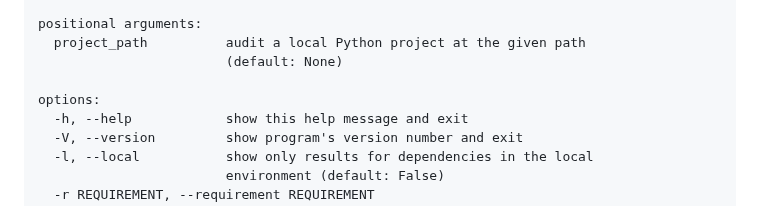
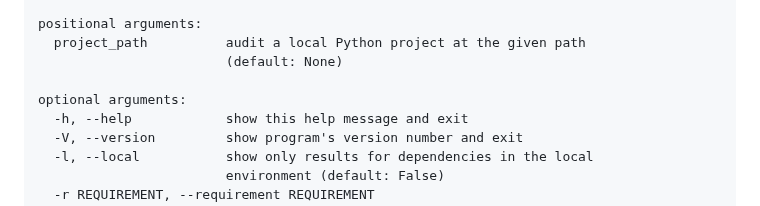
Before and after one commit to pypa/pip-audit, a Markdown page: README.md, the part around the change. Rendered like a GitHub page.

Commit message:
Revert "Fix discrepancy between help text and README output"
This reverts commit 54d7ce9f399c76941503986271ec1ec98a639ea0.

```diff
--- a/README.md
+++ b/README.md
@@ -144,7 +144,7 @@ positional arguments:
   project_path          audit a local Python project at the given path
                         (default: None)
 
-options:
+optional arguments:
   -h, --help            show this help message and exit
   -V, --version         show program's version number and exit
   -l, --local           show only results for dependencies in the local
```
